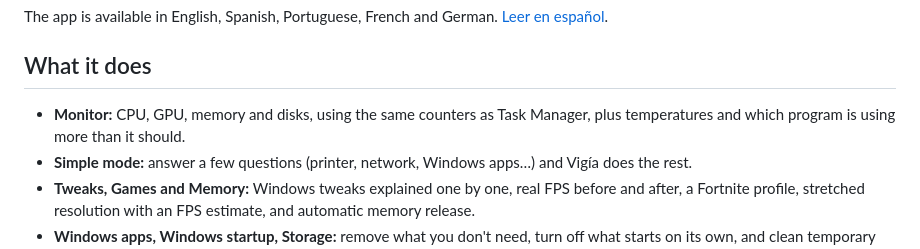
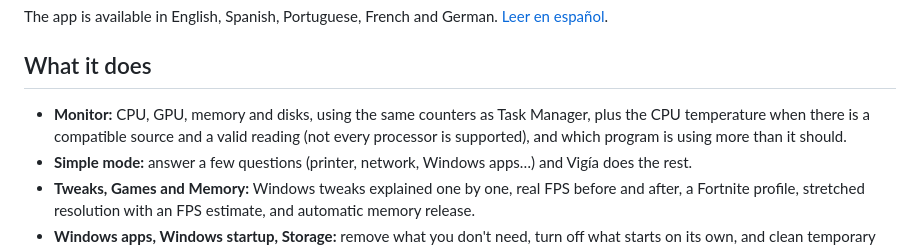
Before and after one commit to JcperezDev/vigia, a Markdown page: README.md, the part around the change. Drawn GitHub-style.

```diff
--- a/README.md
+++ b/README.md
@@ -8,7 +8,7 @@ The app is available in English, Spanish, Portuguese, French and German. [Leer e
 
 ## What it does
 
-- **Monitor:** CPU, GPU, memory and disks, using the same counters as Task Manager, plus temperatures and which program is using more than it should.
+- **Monitor:** CPU, GPU, memory and disks, using the same counters as Task Manager, plus the CPU temperature when there is a compatible source and a valid reading (not every processor is supported), and which program is using more than it should.
 - **Simple mode:** answer a few questions (printer, network, Windows apps…) and Vigía does the rest.
 - **Tweaks, Games and Memory:** Windows tweaks explained one by one, real FPS before and after, a Fortnite profile, stretched resolution with an FPS estimate, and automatic memory release.
 - **Windows apps, Windows startup, Storage:** remove what you don't need, turn off what starts on its own, and clean temporary files and the Recycle Bin.
```
Also changed, not shown: PRODUCT.md (+1 -1 lines), README.es.md (+1 -1 lines).
